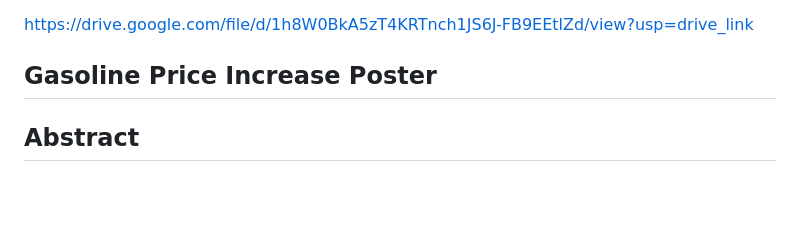
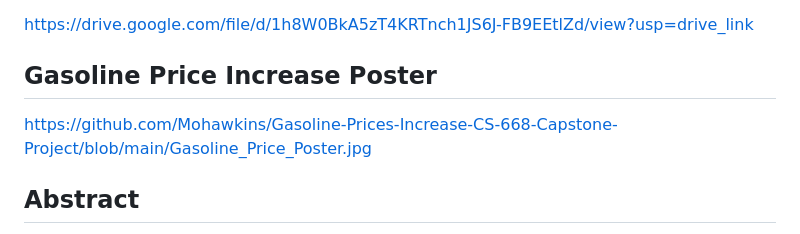
Before and after one commit to Mohawkins/Gas-Refinery-CS-668-Capstone-Project, a Markdown page: README.md, the part around the change. Drawn GitHub-style; blank space fills up the shorter version.

```diff
--- a/README.md
+++ b/README.md
@@ -14,6 +14,8 @@ https://drive.google.com/file/d/1h8W0BkA5zT4KRTnch1JS6J-FB9EEtlZd/view?usp=drive
 
 
 ## Gasoline Price Increase Poster
+
+https://github.com/Mohawkins/Gasoline-Prices-Increase-CS-668-Capstone-Project/blob/main/Gasoline_Price_Poster.jpg
 
 
 
```
